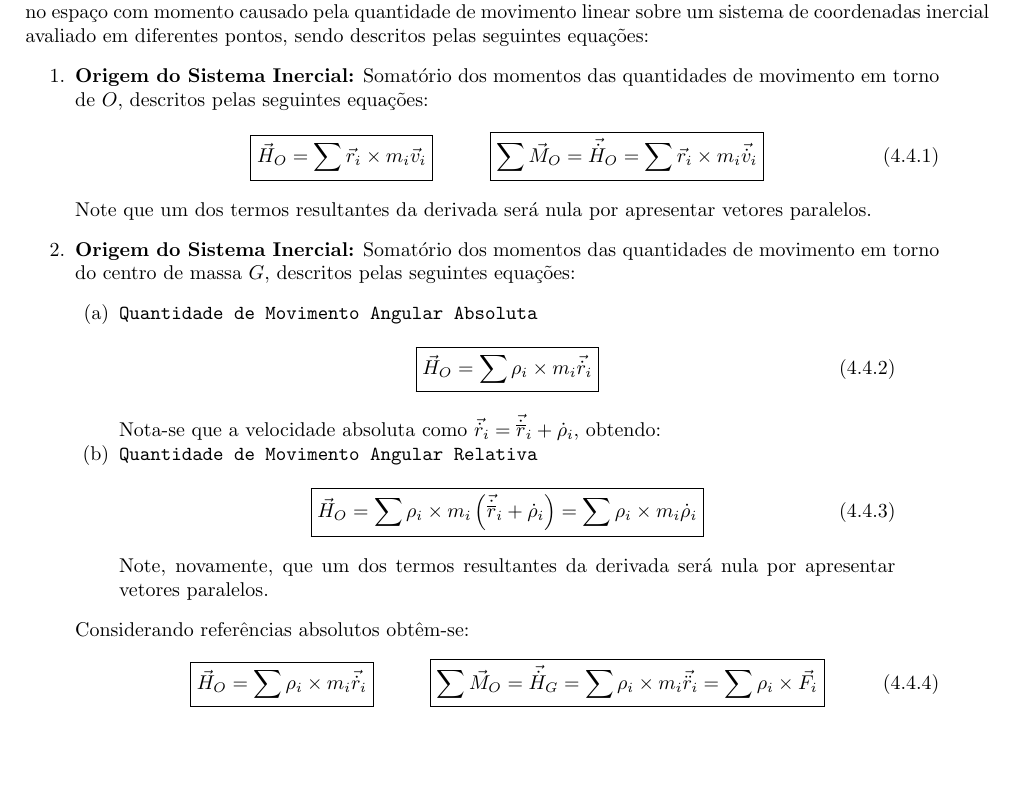
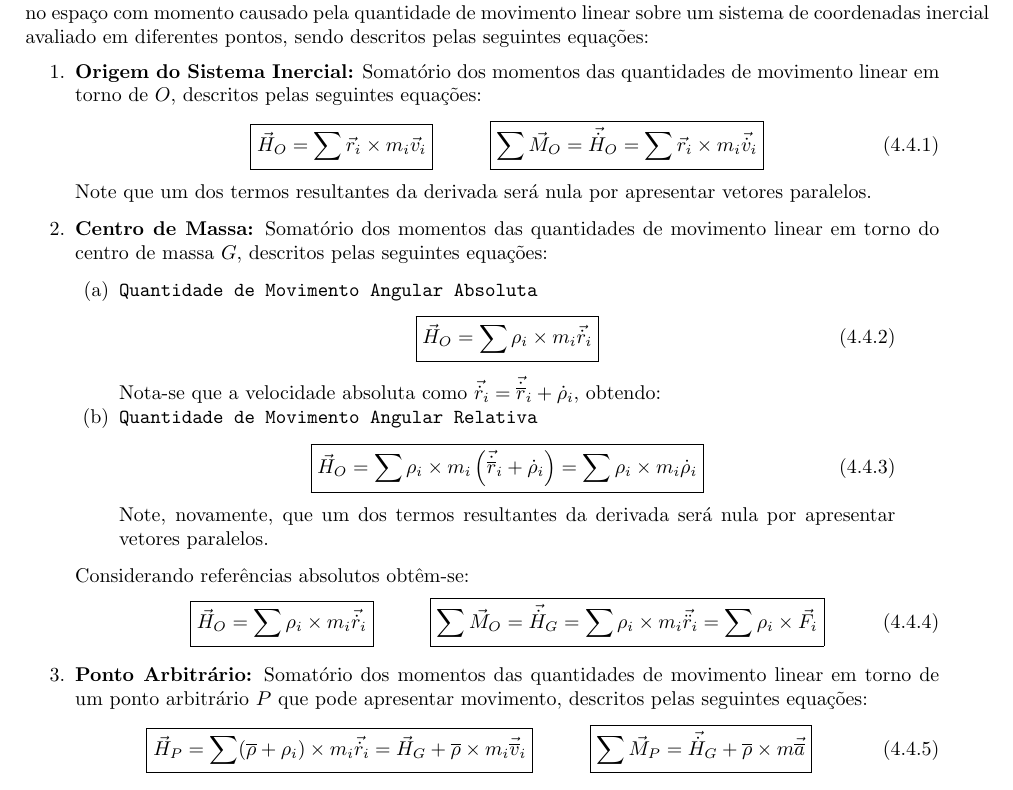
Before and after one commit to tr0fin0/classes_unicamp, a LaTeX document (em404/em404.tex): part of page 10 of 10, cut so that both start at the same text, the shorter picture padded with empty space. Compiled offline with pdfLaTeX.

Commit message:
🚧 Add Origem do Ponto Arbitrário

```diff
--- a/em404/em404.tex
+++ b/em404/em404.tex
@@ -690,7 +690,7 @@
         \subsection{Impulso e Quantidade de Movimento Angular}
             \paragraph{Definição}Modelagem de um corpo através de $n$ partículas, de massa $m_{i}$, limitadas por uma superfície fechada no espaço com momento causado pela quantidade de movimento linear sobre um sistema de coordenadas inercial avaliado em diferentes pontos, sendo descritos pelas seguintes equações:
                 \begin{enumerate}[rightmargin = \leftmargin]
-                    \item \textbf{Origem do Sistema Inercial:} Somatório dos momentos das quantidades de movimento em torno de $O$, descritos pelas seguintes equações:
+                    \item \textbf{Origem do Sistema Inercial:} Somatório dos momentos das quantidades de movimento linear em torno de $O$, descritos pelas seguintes equações:
                         \begin{equation}
                             \boxed{
                                 \vec{H}_{O} = \sum \vec{r}_{i}\times m_{i}\vec{v}_{i}
@@ -701,7 +701,8 @@
                             }
                         \end{equation}
                     Note que um dos termos resultantes da derivada será nula por apresentar vetores paralelos.
-                    \item \textbf{Origem do Sistema Inercial:} Somatório dos momentos das quantidades de movimento em torno do centro de massa $G$, descritos pelas seguintes equações:
+
+                    \item \textbf{Centro de Massa:} Somatório dos momentos das quantidades de movimento linear em torno do centro de massa $G$, descritos pelas seguintes equações:
                         \begin{enumerate}[rightmargin = \leftmargin, noitemsep]
                             \item \texttt{Quantidade de Movimento Angular Absoluta}
                                 \begin{equation}
@@ -733,6 +734,19 @@
                                 \sum\rho_{i}\times\vec{F}_{i}
                             }
                         \end{equation}
+
+                    \item \textbf{Ponto Arbitrário:} Somatório dos momentos das quantidades de movimento linear em torno de um ponto arbitrário $P$ que pode apresentar movimento, descritos pelas seguintes equações:
+                        \begin{equation}
+                            \boxed{
+                                \vec{H}_{P} =
+                                \sum(\overline{\rho} + \rho_{i})\times m_{i}\vec{\dot{r}}_{i} =
+                                \vec{H}_{G} + \overline{\rho}\times m_{i}\vec{\overline{v}}_{i}
+                            }
+                            \hspace{10mm}
+                            \boxed{
+                                \sum\vec{M}_{P} = \vec{\dot{H}}_{G} + \overline{\rho}\times m \vec{\overline{a}}
+                            }
+                        \end{equation}
                 \end{enumerate}
 
 \end{document}
```
